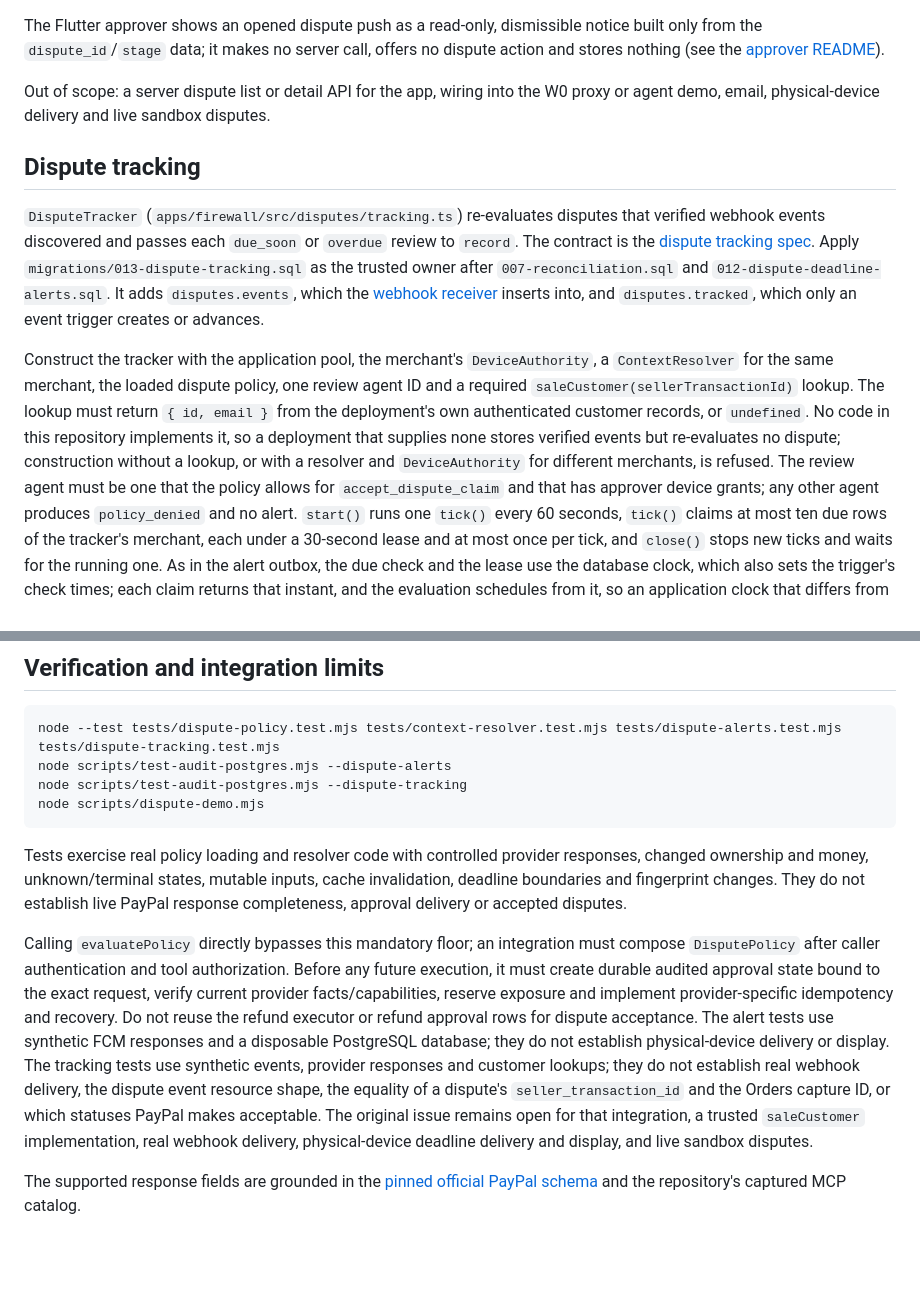
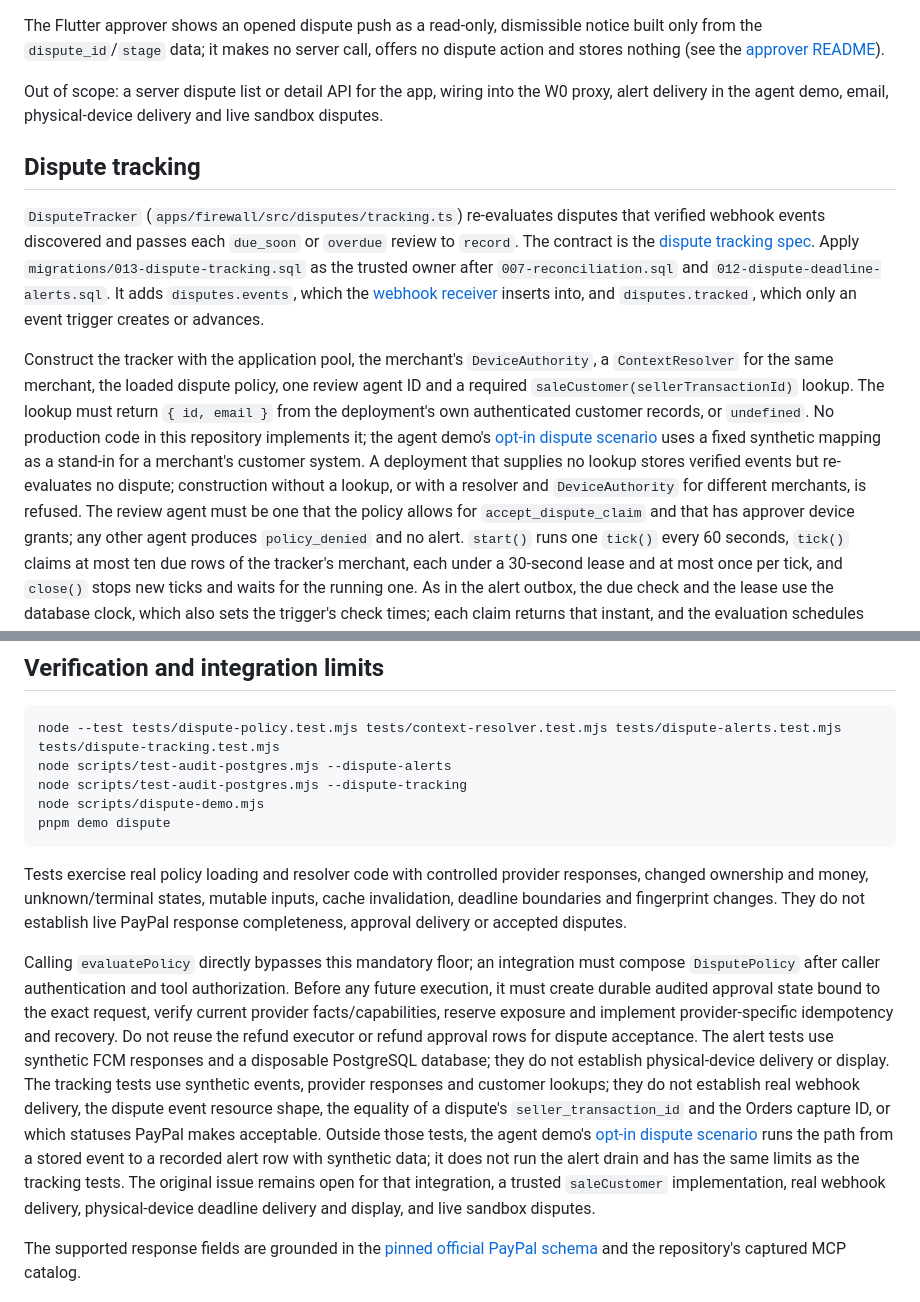
Before and after one commit to AndrewDongminYoo/spendwall, a Markdown page: docs/dispute-policy.md, 2 parts joined by grey strips. GitHub-like rendering; blank space fills up the shorter version.

````diff
--- a/docs/dispute-policy.md
+++ b/docs/dispute-policy.md
@@ -115,7 +115,7 @@ The application role has `SELECT` and `INSERT`, plus `UPDATE` on `state`, `attem
 
 The Flutter approver shows an opened dispute push as a read-only, dismissible notice built only from the `dispute_id`/`stage` data; it makes no server call, offers no dispute action and stores nothing (see the [approver README](../apps/approver/README.md#dispute-deadline-notice)).
 
-Out of scope: a server dispute list or detail API for the app, wiring into the W0 proxy or agent demo, email, physical-device delivery and live sandbox disputes.
+Out of scope: a server dispute list or detail API for the app, wiring into the W0 proxy, alert delivery in the agent demo, email, physical-device delivery and live sandbox disputes.
 
 ## Dispute tracking
 
@@ -126,7 +126,8 @@ It adds `disputes.events`, which the [webhook receiver](webhooks.md#dispute-even
 
 Construct the tracker with the application pool, the merchant's `DeviceAuthority`, a `ContextResolver` for the same merchant, the loaded dispute policy, one review agent ID and a required `saleCustomer(sellerTransactionId)` lookup.
 The lookup must return `{ id, email }` from the deployment's own authenticated customer records, or `undefined`.
-No code in this repository implements it, so a deployment that supplies none stores verified events but re-evaluates no dispute; construction without a lookup, or with a resolver and `DeviceAuthority` for different merchants, is refused.
+No production code in this repository implements it; the agent demo's [opt-in dispute scenario](../apps/agent-demo/README.md#opt-in-dispute-deadline-scenario) uses a fixed synthetic mapping as a stand-in for a merchant's customer system.
+A deployment that supplies no lookup stores verified events but re-evaluates no dispute; construction without a lookup, or with a resolver and `DeviceAuthority` for different merchants, is refused.
 The review agent must be one that the policy allows for `accept_dispute_claim` and that has approver device grants; any other agent produces `policy_denied` and no alert.
 `start()` runs one `tick()` every 60 seconds, `tick()` claims at most ten due rows of the tracker's merchant, each under a 30-second lease and at most once per tick, and `close()` stops new ticks and waits for the running one.
 As in the alert outbox, the due check and the lease use the database clock, which also sets the trigger's check times; each claim returns that instant, and the evaluation schedules from it, so an application clock that differs from the database neither delays a check nor shortens another instance's lease.
@@ -162,6 +163,7 @@ node --test tests/dispute-policy.test.mjs tests/context-resolver.test.mjs tests/
 node scripts/test-audit-postgres.mjs --dispute-alerts
 node scripts/test-audit-postgres.mjs --dispute-tracking
 node scripts/dispute-demo.mjs
+pnpm demo dispute
 ```
 
 Tests exercise real policy loading and resolver code with controlled provider responses, changed ownership and money, unknown/terminal states, mutable inputs, cache invalidation, deadline boundaries and fingerprint changes.
@@ -172,6 +174,7 @@ Before any future execution, it must create durable audited approval state bound
 Do not reuse the refund executor or refund approval rows for dispute acceptance.
 The alert tests use synthetic FCM responses and a disposable PostgreSQL database; they do not establish physical-device delivery or display.
 The tracking tests use synthetic events, provider responses and customer lookups; they do not establish real webhook delivery, the dispute event resource shape, the equality of a dispute's `seller_transaction_id` and the Orders capture ID, or which statuses PayPal makes acceptable.
+Outside those tests, the agent demo's [opt-in dispute scenario](../apps/agent-demo/README.md#opt-in-dispute-deadline-scenario) runs the path from a stored event to a recorded alert row with synthetic data; it does not run the alert drain and has the same limits as the tracking tests.
 The original issue remains open for that integration, a trusted `saleCustomer` implementation, real webhook delivery, physical-device deadline delivery and display, and live sandbox disputes.
 
 The supported response fields are grounded in the [pinned official PayPal schema](https://github.com/paypal/paypal-rest-api-specifications/blob/90e8041ffe02d80c452d2b476bedd59a8d219bdc/openapi/customer_disputes_v1.json) and the repository's captured MCP catalog.
````
Also changed, not shown: apps/agent-demo/README.md (+17 -0 lines), docs/judge-guide.md (+1 -0 lines).
